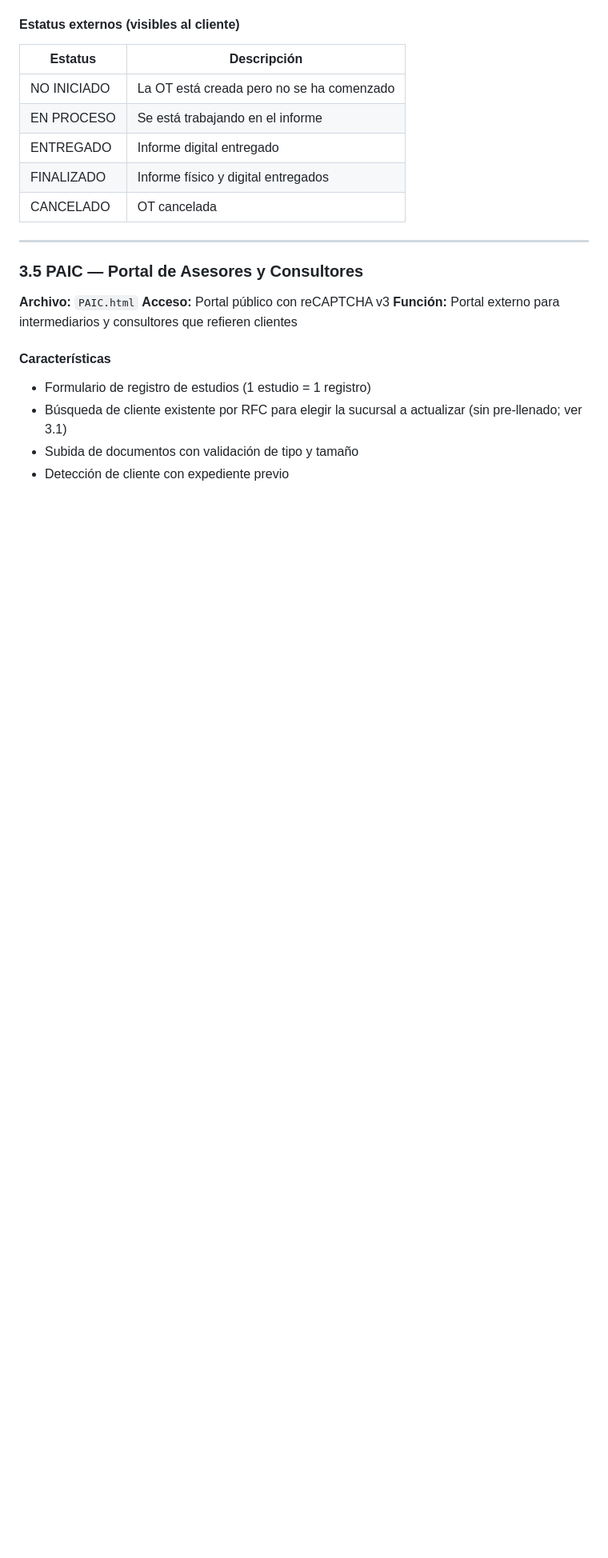
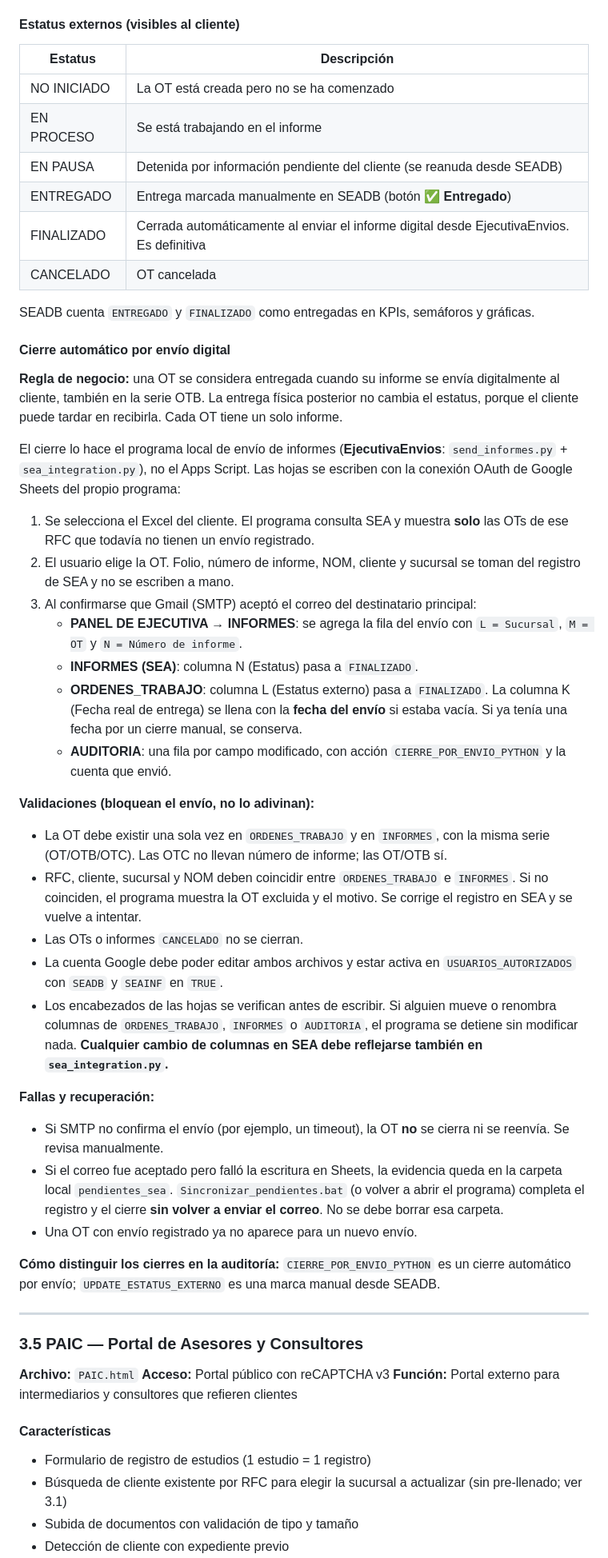
Before and after one commit to yoeduwin/SEA, a Markdown page: MANUAL.md, the part around one of its changes. Shown at 80% size. Drawn GitHub-style; blank space fills up the shorter version.

Commit message:
docs(manual): documentar cierre automático de OT por envío digital
El programa local EjecutivaEnvios cierra la OT (FINALIZADO) al confirmarse
el envío SMTP del informe. Se documenta la regla de negocio, qué columnas
escribe, validaciones, recuperación de fallas y cómo distinguir cierres
automáticos de manuales en AUDITORIA. Se actualiza la tabla de estatus
externos (EN PAUSA, ENTREGADO manual, FINALIZADO automático).

Co-Authored-By: Claude Opus 5.5 <noreply@anthropic.com>
Claude-Session: https://claude.ai/code/session_01XdnVP83RHkQoFaT1AxcHGS

```diff
--- a/MANUAL.md
+++ b/MANUAL.md
@@ -378,9 +378,42 @@ Ambas pestañas leen la pestaña `INFORMES` del archivo **PANEL DE EJECUTIVA** (
 |---|---|
 | NO INICIADO | La OT está creada pero no se ha comenzado |
 | EN PROCESO | Se está trabajando en el informe |
-| ENTREGADO | Informe digital entregado |
-| FINALIZADO | Informe físico y digital entregados |
+| EN PAUSA | Detenida por información pendiente del cliente (se reanuda desde SEADB) |
+| ENTREGADO | Entrega marcada manualmente en SEADB (botón **✅ Entregado**) |
+| FINALIZADO | Cerrada automáticamente al enviar el informe digital desde EjecutivaEnvios. Es definitiva |
 | CANCELADO | OT cancelada |
+
+SEADB cuenta `ENTREGADO` y `FINALIZADO` como entregadas en KPIs, semáforos y gráficas.
+
+#### Cierre automático por envío digital
+
+**Regla de negocio:** una OT se considera entregada cuando su informe se envía digitalmente al cliente, también en la serie OTB. La entrega física posterior no cambia el estatus, porque el cliente puede tardar en recibirla. Cada OT tiene un solo informe.
+
+El cierre lo hace el programa local de envío de informes (**EjecutivaEnvios**: `send_informes.py` + `sea_integration.py`), no el Apps Script. Las hojas se escriben con la conexión OAuth de Google Sheets del propio programa:
+
+1. Se selecciona el Excel del cliente. El programa consulta SEA y muestra **solo** las OTs de ese RFC que todavía no tienen un envío registrado.
+2. El usuario elige la OT. Folio, número de informe, NOM, cliente y sucursal se toman del registro de SEA y no se escriben a mano.
+3. Al confirmarse que Gmail (SMTP) aceptó el correo del destinatario principal:
+   - **PANEL DE EJECUTIVA → INFORMES**: se agrega la fila del envío con `L = Sucursal`, `M = OT` y `N = Número de informe`.
+   - **INFORMES (SEA)**: columna N (Estatus) pasa a `FINALIZADO`.
+   - **ORDENES_TRABAJO**: columna L (Estatus externo) pasa a `FINALIZADO`. La columna K (Fecha real de entrega) se llena con la **fecha del envío** si estaba vacía. Si ya tenía una fecha por un cierre manual, se conserva.
+   - **AUDITORIA**: una fila por campo modificado, con acción `CIERRE_POR_ENVIO_PYTHON` y la cuenta que envió.
+
+**Validaciones (bloquean el envío, no lo adivinan):**
+
+- La OT debe existir una sola vez en `ORDENES_TRABAJO` y en `INFORMES`, con la misma serie (OT/OTB/OTC). Las OTC no llevan número de informe; las OT/OTB sí.
+- RFC, cliente, sucursal y NOM deben coincidir entre `ORDENES_TRABAJO` e `INFORMES`. Si no coinciden, el programa muestra la OT excluida y el motivo. Se corrige el registro en SEA y se vuelve a intentar.
+- Las OTs o informes `CANCELADO` no se cierran.
+- La cuenta Google debe poder editar ambos archivos y estar activa en `USUARIOS_AUTORIZADOS` con `SEADB` y `SEAINF` en `TRUE`.
+- Los encabezados de las hojas se verifican antes de escribir. Si alguien mueve o renombra columnas de `ORDENES_TRABAJO`, `INFORMES` o `AUDITORIA`, el programa se detiene sin modificar nada. **Cualquier cambio de columnas en SEA debe reflejarse también en `sea_integration.py`.**
+
+**Fallas y recuperación:**
+
+- Si SMTP no confirma el envío (por ejemplo, un timeout), la OT **no** se cierra ni se reenvía. Se revisa manualmente.
+- Si el correo fue aceptado pero falló la escritura en Sheets, la evidencia queda en la carpeta local `pendientes_sea`. `Sincronizar_pendientes.bat` (o volver a abrir el programa) completa el registro y el cierre **sin volver a enviar el correo**. No se debe borrar esa carpeta.
+- Una OT con envío registrado ya no aparece para un nuevo envío.
+
+**Cómo distinguir los cierres en la auditoría:** `CIERRE_POR_ENVIO_PYTHON` es un cierre automático por envío; `UPDATE_ESTATUS_EXTERNO` es una marca manual desde SEADB.
 
 ---
 
```
Also changed, not shown: other parts of MANUAL.md (+2 -0 lines).
